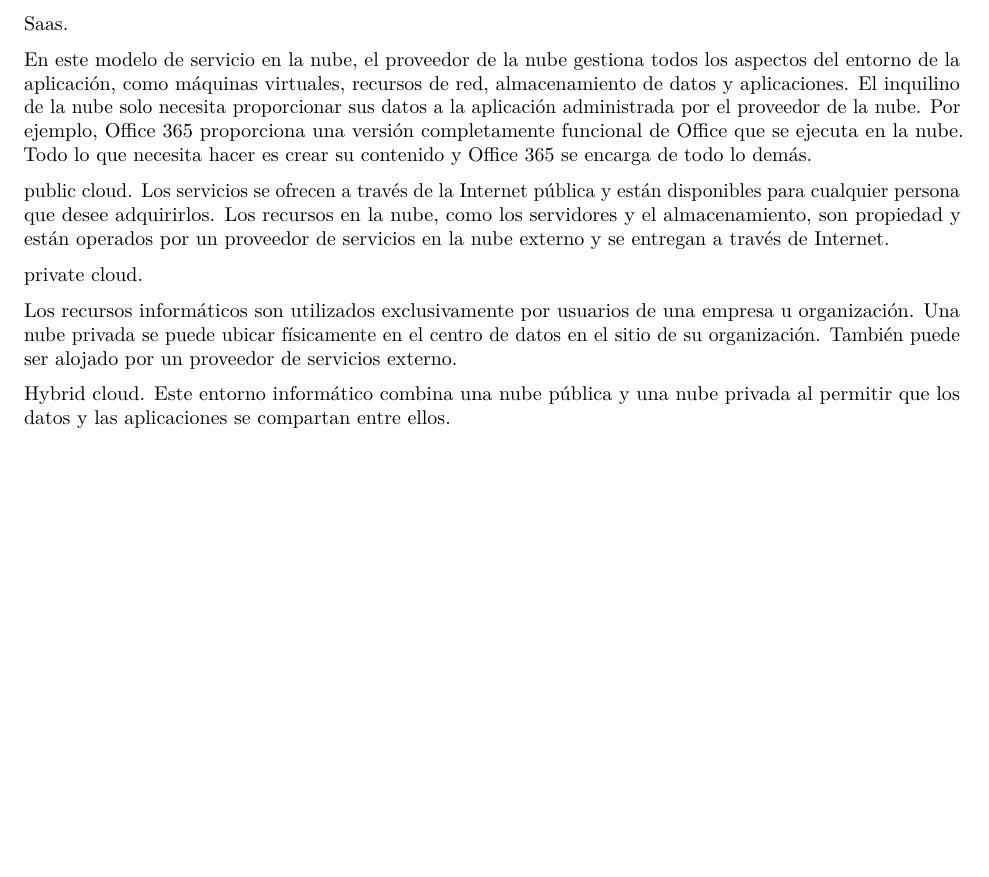
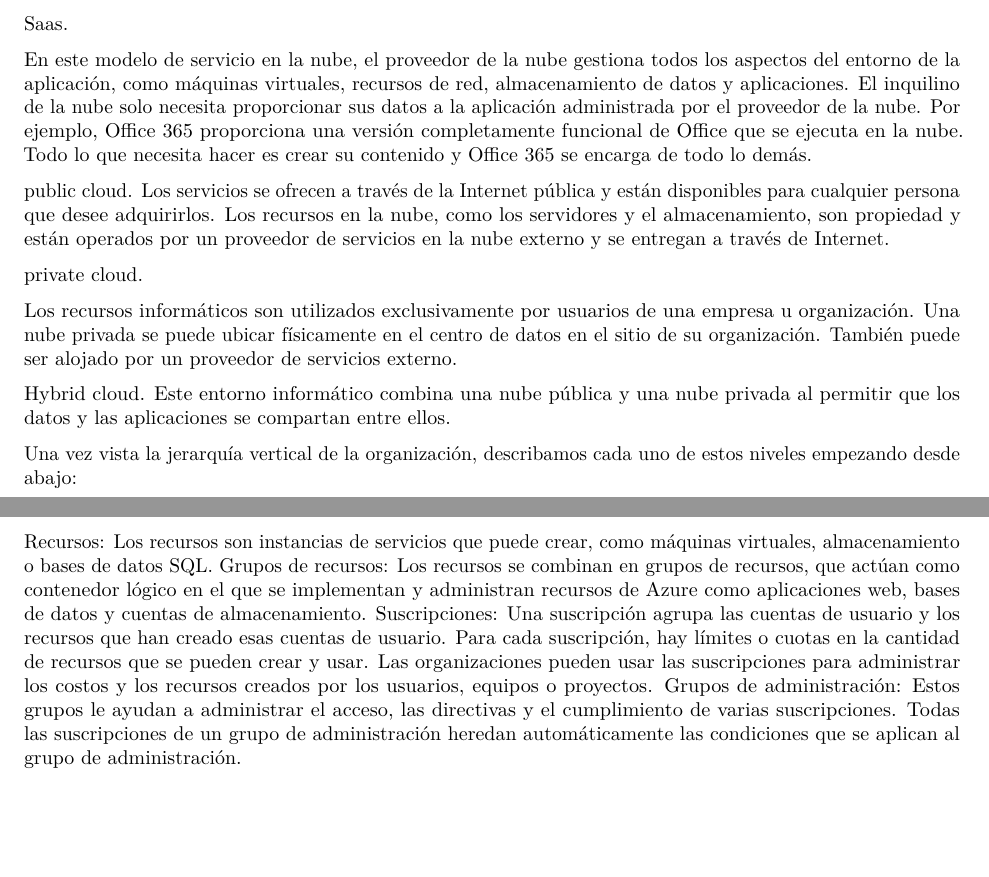
Before and after one commit to OmarZR98/Conceptos-sobre-computaci-n-en-la-nube, an R Markdown document (Conceptos.Rmd): part of the page before the commit and two parts of pages 1 and 2 of 2 after it, the two joined at a grey line, cut so that both start at the same text, the shorter picture padded with empty space. Rendered offline with R 4.5, knitr and Pandoc, then LaTeX, with nearby package versions.

Commit message:
Update Conceptos.Rmd

```diff
--- a/Conceptos.Rmd
+++ b/Conceptos.Rmd
@@ -32,3 +32,11 @@ Los recursos informáticos son utilizados exclusivamente por usuarios de una emp
 
 Hybrid cloud.
 Este entorno informático combina una nube pública y una nube privada al permitir que los datos y las aplicaciones se compartan entre ellos.
+
+
+Una vez vista la jerarquía vertical de la organización, describamos cada uno de estos niveles empezando desde abajo:
+
+Recursos: Los recursos son instancias de servicios que puede crear, como máquinas virtuales, almacenamiento o bases de datos SQL.
+Grupos de recursos: Los recursos se combinan en grupos de recursos, que actúan como contenedor lógico en el que se implementan y administran recursos de Azure como aplicaciones web, bases de datos y cuentas de almacenamiento.
+Suscripciones: Una suscripción agrupa las cuentas de usuario y los recursos que han creado esas cuentas de usuario. Para cada suscripción, hay límites o cuotas en la cantidad de recursos que se pueden crear y usar. Las organizaciones pueden usar las suscripciones para administrar los costos y los recursos creados por los usuarios, equipos o proyectos.
+Grupos de administración: Estos grupos le ayudan a administrar el acceso, las directivas y el cumplimiento de varias suscripciones. Todas las suscripciones de un grupo de administración heredan automáticamente las condiciones que se aplican al grupo de administración.
```
